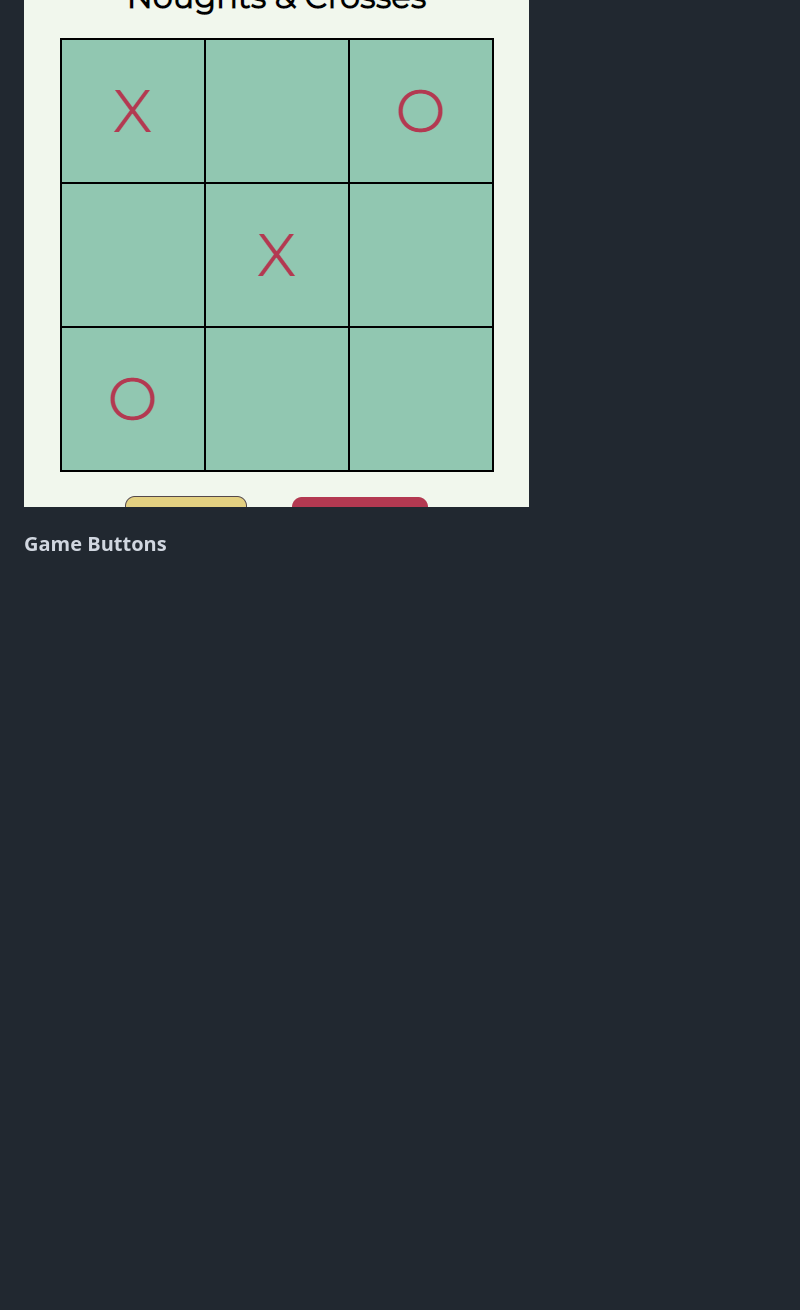
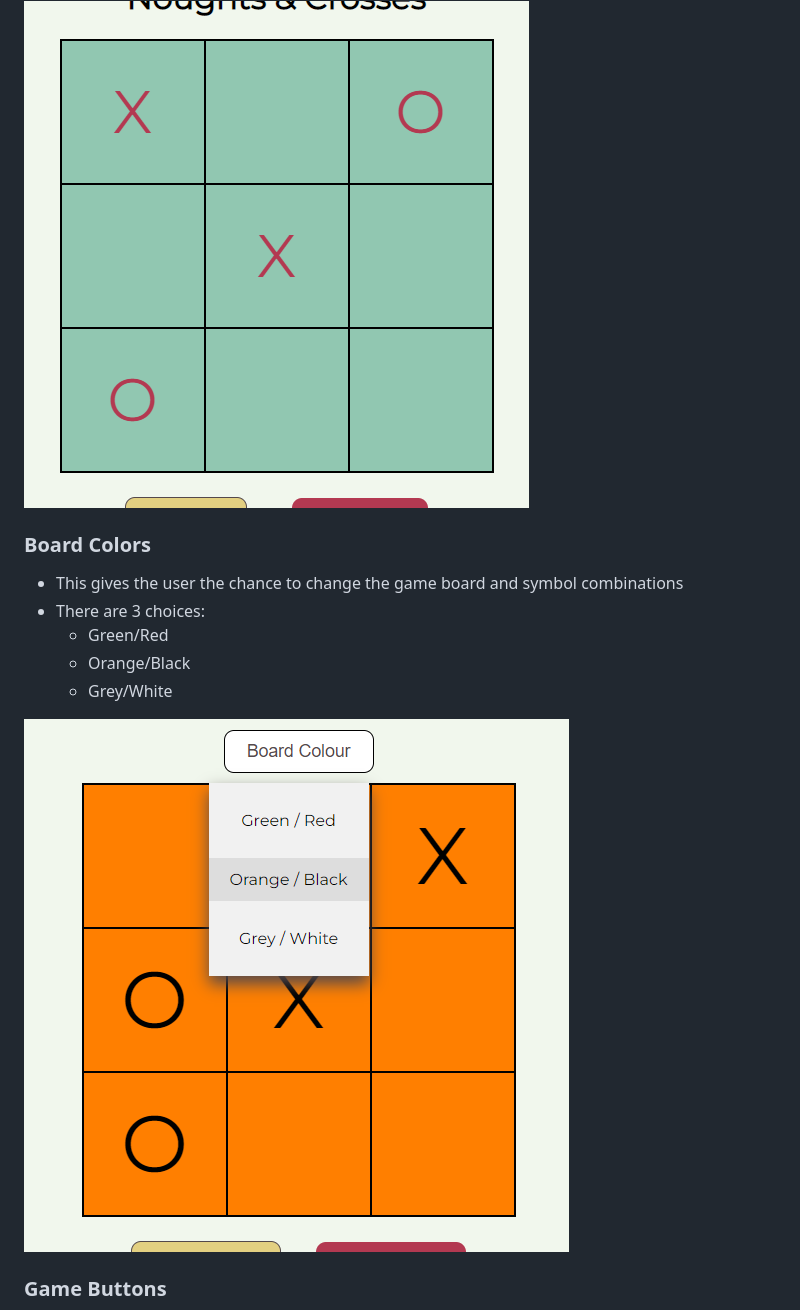
Before and after one commit to KieMerr17/noughts-crosses, a Markdown page: README.md, the part around the change printed below. Drawn GitHub-style; pictures changed too: docs/features/board-colour-button-2.png (added); blank space fills up the shorter version.

```diff
--- a/README.md
+++ b/README.md
@@ -148,5 +152,14 @@ The page consists of one page with seven features
 
 ![Gameboard](docs/features/game-area.png)
+
+### Board Colors
+- This gives the user the chance to change the game board and symbol combinations
+- There are 3 choices:
+  - Green/Red
+  - Orange/Black
+  - Grey/White
+
+![Board Colours](docs/features/board-colour-button-2.png)
 
 ### Game Buttons
 - Use of these buttons will do either of the following:
```
Also changed, not shown: other parts of README.md (+20 -9 lines), docs/features/404-page.png (added), docs/features/board-colour-button.png (added), docs/features/feedback-section.png (added), docs/features/homepage.png, docs/features/scoring-area.png.
